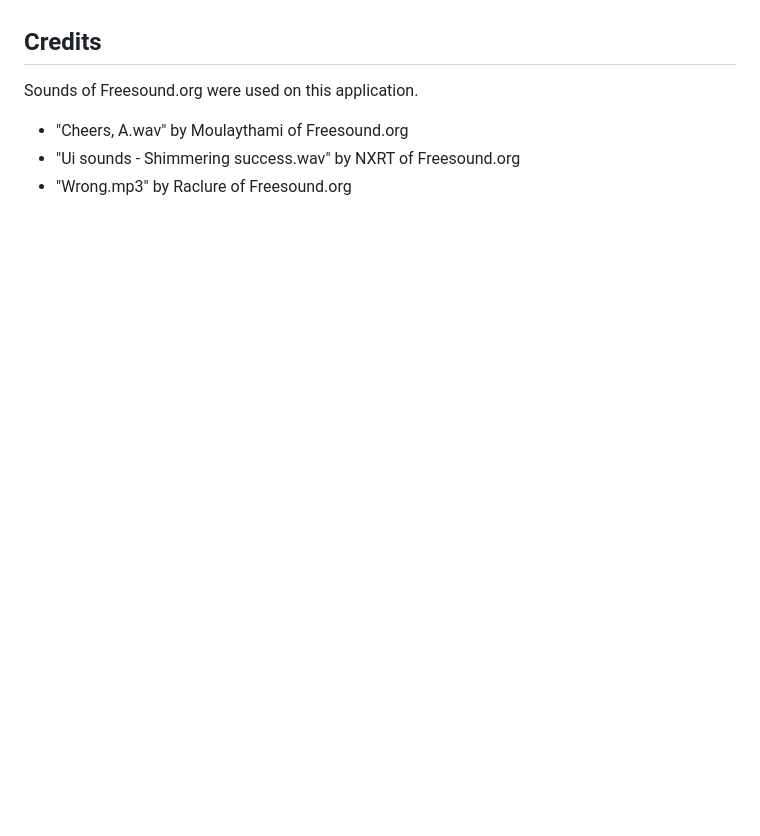
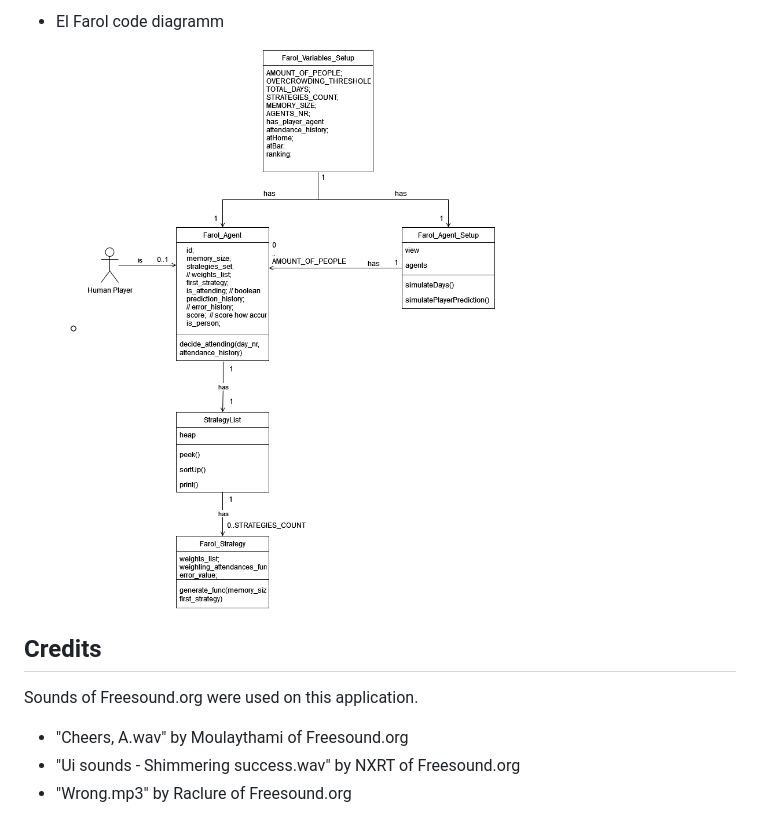
Before and after one commit to AU-VisualizationOfGameTheoryPrinciples/ElFarolBarProblemVisualization, a Markdown page: README.md, the part around the change printed below. Drawn GitHub-style; pictures changed too: img/ElFarol_code_diagramm.png (added); blank space fills up the shorter version.

Commit message:
update Readme with description images

```diff
--- a/README.md
+++ b/README.md
@@ -17,3 +31,5 @@ capacity or threshold of the bar.
+- El Farol code diagramm
+    - ![El Farol code diagramm](./img/ElFarol_code_diagramm.png)
 ## Credits
 
 Sounds of Freesound.org were used on this application.
```
Also changed, not shown: other parts of README.md (+14 -0 lines), img/ElFarol_process_diagramm.png (added).
